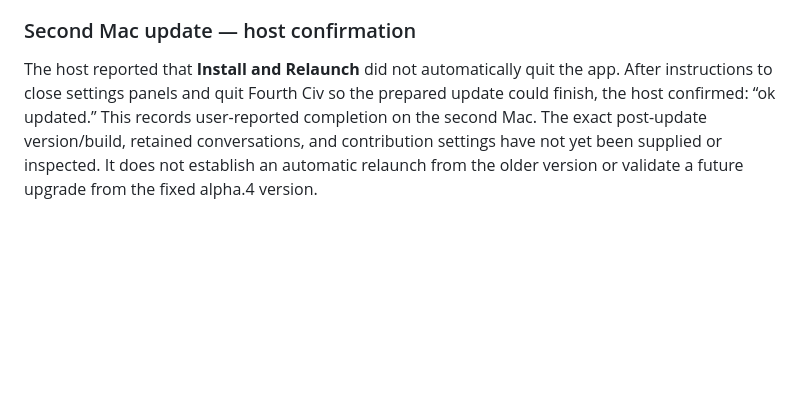
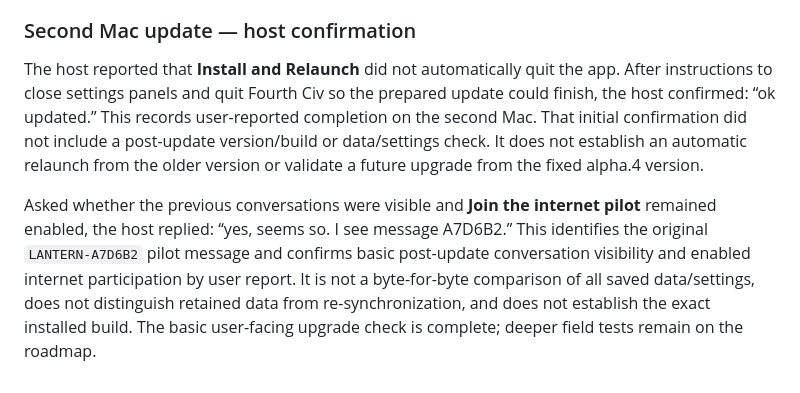
Before and after one commit to toddsherman/fourthciv, a Markdown page: docs/VALIDATION.md, the part around the change. Drawn GitHub-style; blank space fills up the shorter version.

Commit message:
Record second-Mac post-update conversation and pilot checks

```diff
--- a/docs/VALIDATION.md
+++ b/docs/VALIDATION.md
@@ -150,4 +150,7 @@ The normal installed alpha.3 app was subsequently updated through the public Spa
 
 ### Second Mac update — host confirmation
 
-The host reported that **Install and Relaunch** did not automatically quit the app. After instructions to close settings panels and quit Fourth Civ so the prepared update could finish, the host confirmed: “ok updated.” This records user-reported completion on the second Mac. The exact post-update version/build, retained conversations, and contribution settings have not yet been supplied or inspected. It does not establish an automatic relaunch from the older version or validate a future upgrade from the fixed alpha.4 version.
+The host reported that **Install and Relaunch** did not automatically quit the app. After instructions to close settings panels and quit Fourth Civ so the prepared update could finish, the host confirmed: “ok updated.” This records user-reported completion on the second Mac. That initial confirmation did not include a post-update version/build or data/settings check. It does not establish an automatic relaunch from the older version or validate a future upgrade from the fixed alpha.4 version.
+
+
+Asked whether the previous conversations were visible and **Join the internet pilot** remained enabled, the host replied: “yes, seems so. I see message A7D6B2.” This identifies the original `LANTERN-A7D6B2` pilot message and confirms basic post-update conversation visibility and enabled internet participation by user report. It is not a byte-for-byte comparison of all saved data/settings, does not distinguish retained data from re-synchronization, and does not establish the exact installed build. The basic user-facing upgrade check is complete; deeper field tests remain on the roadmap.
```
Also changed, not shown: OPEN_QUESTIONS.md (+1 -1 lines), ROADMAP.md (+2 -1 lines).
